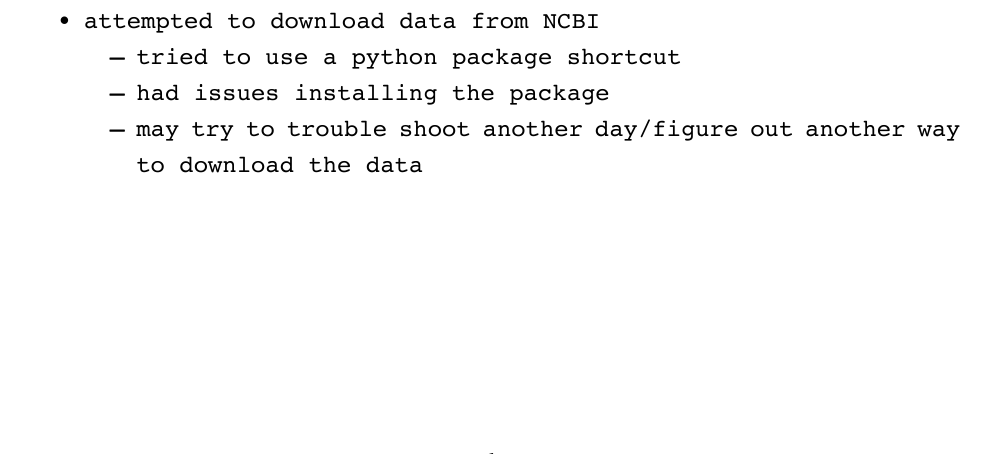
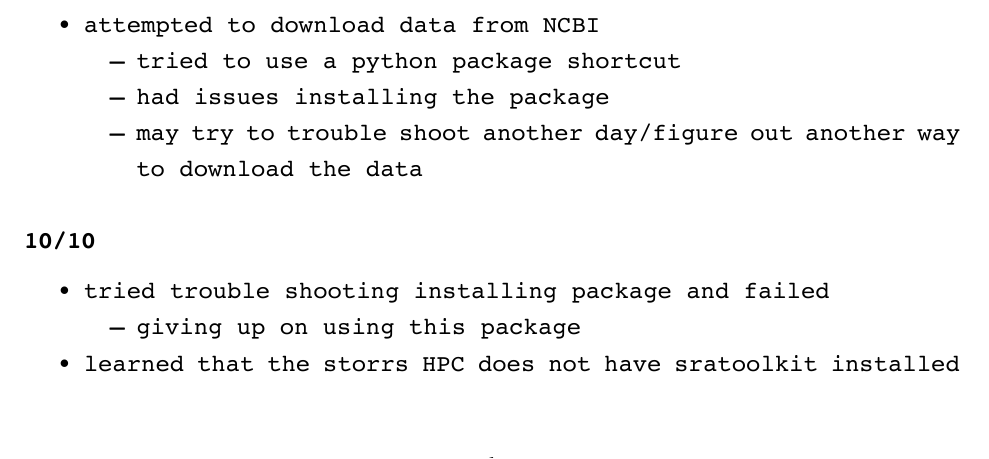
Before and after one commit to cappy-pugliese/cappy.s-lab-notebook, an R Markdown document (Weekly_updates/10-09-24_weekly-update.Rmd): part of the page, cut so that both start at the same text. The pictures show the output file Weekly_updates/10-09-24_weekly-update.pdf that the author committed with the source.

Commit message:
updated 10-09 weekly update

```diff
--- a/Weekly_updates/10-09-24_weekly-update.Rmd
+++ b/Weekly_updates/10-09-24_weekly-update.Rmd
@@ -26,3 +26,8 @@ header-includes:
   - tried to use a python package shortcut
   - had issues installing the package
   - may try to trouble shoot another day/figure out another way to download the data
+
+#### 10/10
+- tried trouble shooting installing package and failed
+  - giving up on using this package
+- learned that the storrs HPC does not have sratoolkit installed
```
Also changed, not shown: Weekly_updates/10-09-24_weekly-update.pdf.
